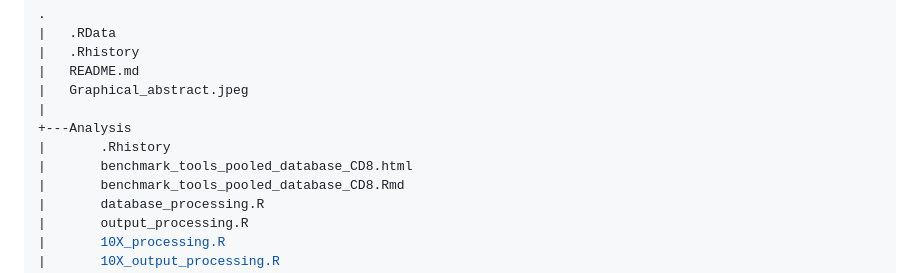
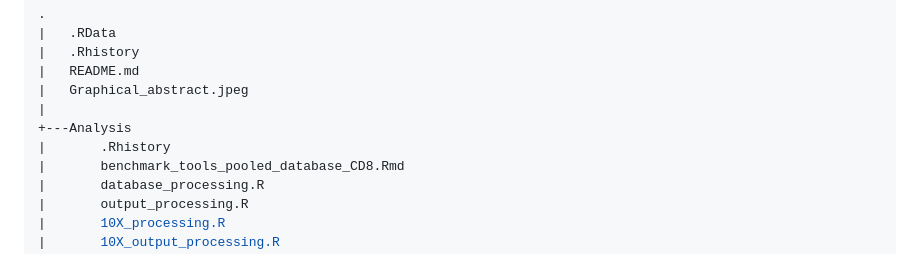
Before and after one commit to CharlineJnnt/TCR_Unsupervised_Benchmark, a Markdown page: README.md, the part around the change. GitHub-like rendering.

```diff
--- a/README.md
+++ b/README.md
@@ -20,7 +20,6 @@ This repository as the paper is composed of two parts: the process of the curate
 |
 +---Analysis
 |       .Rhistory
-|       benchmark_tools_pooled_database_CD8.html
 |       benchmark_tools_pooled_database_CD8.Rmd
 |       database_processing.R
 |       output_processing.R
```
